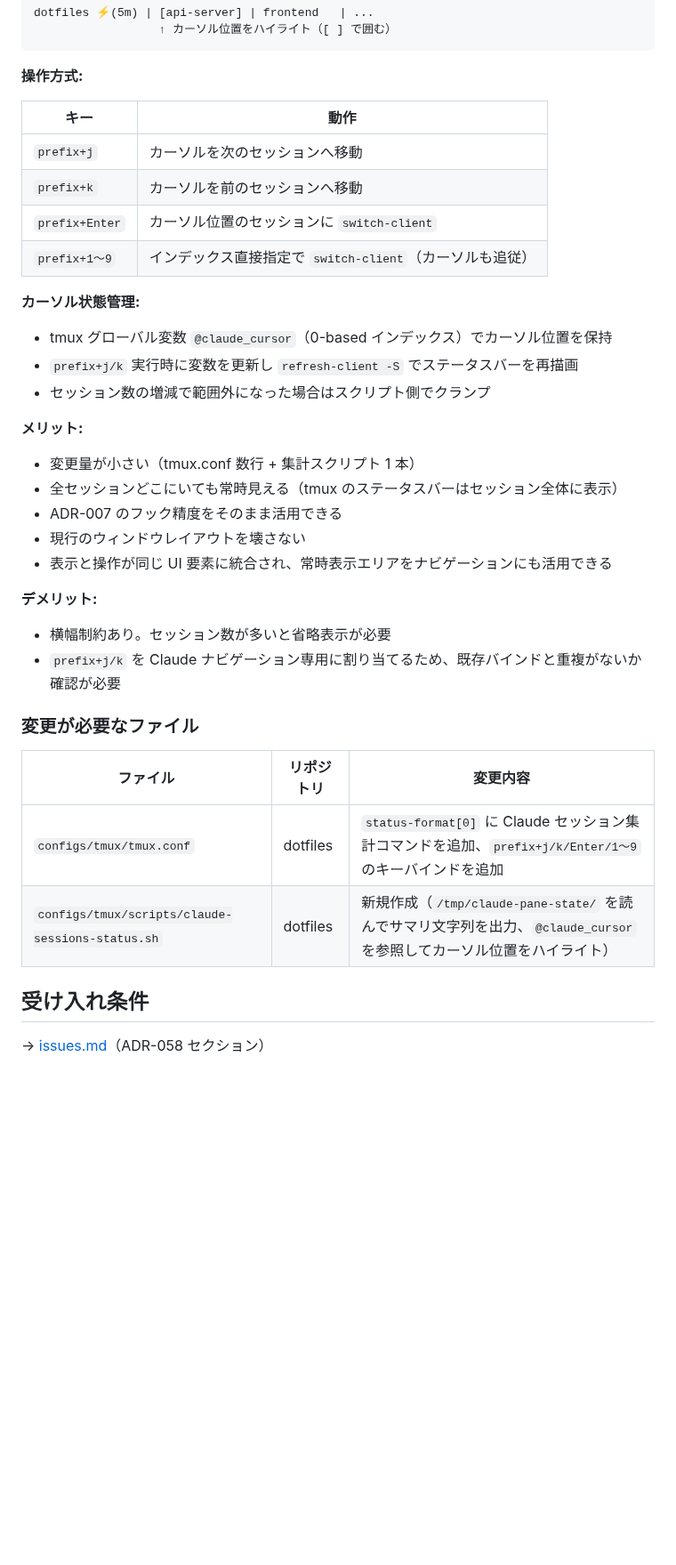
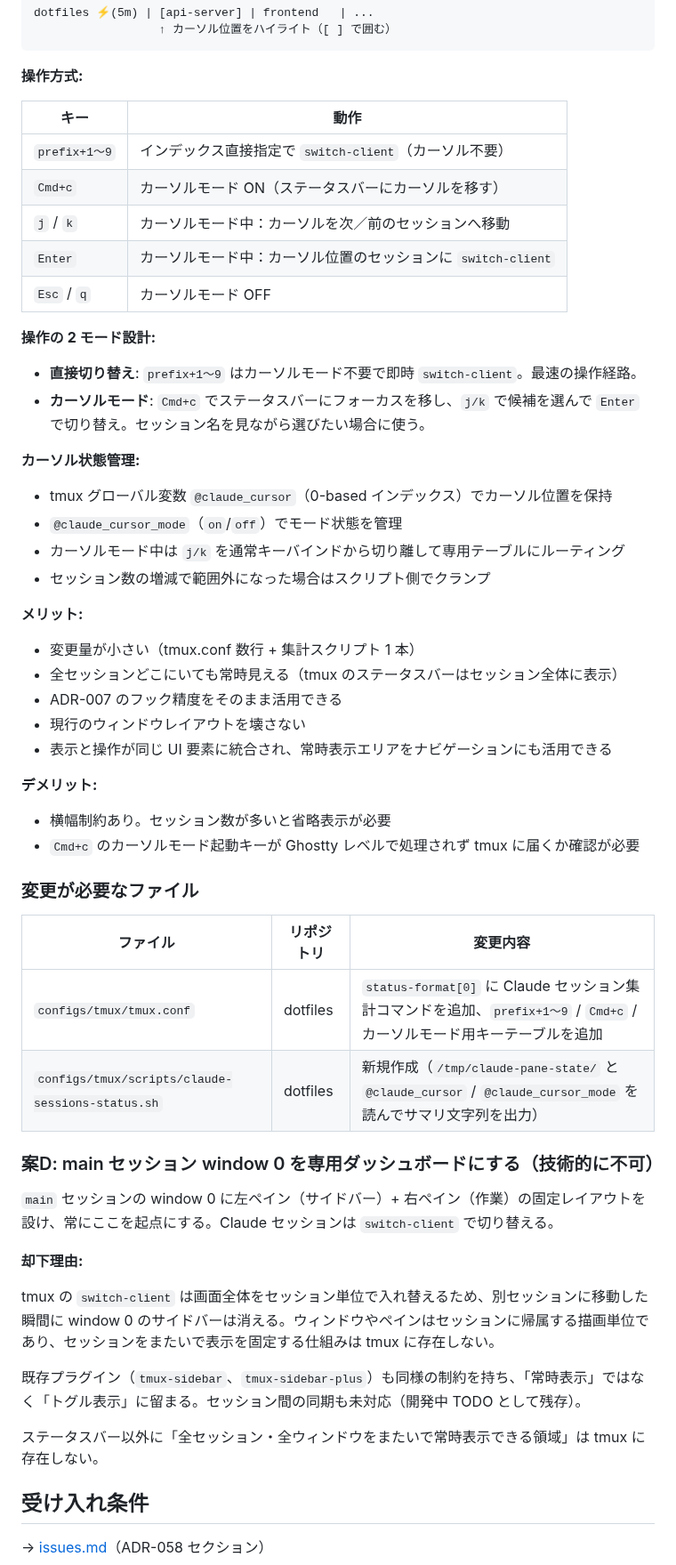
Before and after one commit to ishii1648/dotfiles, a Markdown page: docs/adr/058-claude-session-always-on-display-ui.md, the part around the change. Shown at 89% size. GitHub-like rendering; blank space fills up the shorter version.

Commit message:
docs: ADR-058 に案D追記とキーバインド設計を2モード方式に更新
prefix+1〜9 による直接切り替えと Cmd+c によるカーソルモード（j/k/Enter）の2モード設計に変更。案D（専用ダッシュボードウィンドウ）を技術的に不可として追記。

```diff
--- a/docs/adr/058-claude-session-always-on-display-ui.md
+++ b/docs/adr/058-claude-session-always-on-display-ui.md
@@ -59,14 +59,20 @@ dotfiles ⚡(5m) | [api-server] | frontend   | ...
 
 | キー | 動作 |
 |---|---|
-| `prefix+j` | カーソルを次のセッションへ移動 |
-| `prefix+k` | カーソルを前のセッションへ移動 |
-| `prefix+Enter` | カーソル位置のセッションに `switch-client` |
-| `prefix+1〜9` | インデックス直接指定で `switch-client`（カーソルも追従） |
+| `prefix+1〜9` | インデックス直接指定で `switch-client`（カーソル不要） |
+| `Cmd+c` | カーソルモード ON（ステータスバーにカーソルを移す） |
+| `j` / `k` | カーソルモード中：カーソルを次／前のセッションへ移動 |
+| `Enter` | カーソルモード中：カーソル位置のセッションに `switch-client` |
+| `Esc` / `q` | カーソルモード OFF |
+
+**操作の 2 モード設計:**
+- **直接切り替え**: `prefix+1〜9` はカーソルモード不要で即時 `switch-client`。最速の操作経路。
+- **カーソルモード**: `Cmd+c` でステータスバーにフォーカスを移し、`j/k` で候補を選んで `Enter` で切り替え。セッション名を見ながら選びたい場合に使う。
 
 **カーソル状態管理:**
 - tmux グローバル変数 `@claude_cursor`（0-based インデックス）でカーソル位置を保持
-- `prefix+j/k` 実行時に変数を更新し `refresh-client -S` でステータスバーを再描画
+- `@claude_cursor_mode`（`on`/`off`）でモード状態を管理
+- カーソルモード中は `j/k` を通常キーバインドから切り離して専用テーブルにルーティング
 - セッション数の増減で範囲外になった場合はスクリプト側でクランプ
 
 **メリット:**
@@ -78,14 +84,26 @@ dotfiles ⚡(5m) | [api-server] | frontend   | ...
 
 **デメリット:**
 - 横幅制約あり。セッション数が多いと省略表示が必要
-- `prefix+j/k` を Claude ナビゲーション専用に割り当てるため、既存バインドと重複がないか確認が必要
+- `Cmd+c` のカーソルモード起動キーが Ghostty レベルで処理されず tmux に届くか確認が必要
 
 ### 変更が必要なファイル
 
 | ファイル | リポジトリ | 変更内容 |
 |---|---|---|
-| `configs/tmux/tmux.conf` | dotfiles | `status-format[0]` に Claude セッション集計コマンドを追加、`prefix+j/k/Enter/1〜9` のキーバインドを追加 |
-| `configs/tmux/scripts/claude-sessions-status.sh` | dotfiles | 新規作成（`/tmp/claude-pane-state/` を読んでサマリ文字列を出力、`@claude_cursor` を参照してカーソル位置をハイライト） |
+| `configs/tmux/tmux.conf` | dotfiles | `status-format[0]` に Claude セッション集計コマンドを追加、`prefix+1〜9` / `Cmd+c` / カーソルモード用キーテーブルを追加 |
+| `configs/tmux/scripts/claude-sessions-status.sh` | dotfiles | 新規作成（`/tmp/claude-pane-state/` と `@claude_cursor` / `@claude_cursor_mode` を読んでサマリ文字列を出力） |
+
+### 案D: main セッション window 0 を専用ダッシュボードにする（技術的に不可）
+
+`main` セッションの window 0 に左ペイン（サイドバー）+ 右ペイン（作業）の固定レイアウトを設け、常にここを起点にする。Claude セッションは `switch-client` で切り替える。
+
+**却下理由:**
+
+tmux の `switch-client` は画面全体をセッション単位で入れ替えるため、別セッションに移動した瞬間に window 0 のサイドバーは消える。ウィンドウやペインはセッションに帰属する描画単位であり、セッションをまたいで表示を固定する仕組みは tmux に存在しない。
+
+既存プラグイン（`tmux-sidebar`、`tmux-sidebar-plus`）も同様の制約を持ち、「常時表示」ではなく「トグル表示」に留まる。セッション間の同期も未対応（開発中 TODO として残存）。
+
+ステータスバー以外に「全セッション・全ウィンドウをまたいで常時表示できる領域」は tmux に存在しない。
 
 ## 受け入れ条件
 
```
Also changed, not shown: docs/issues.md (+7 -6 lines).
